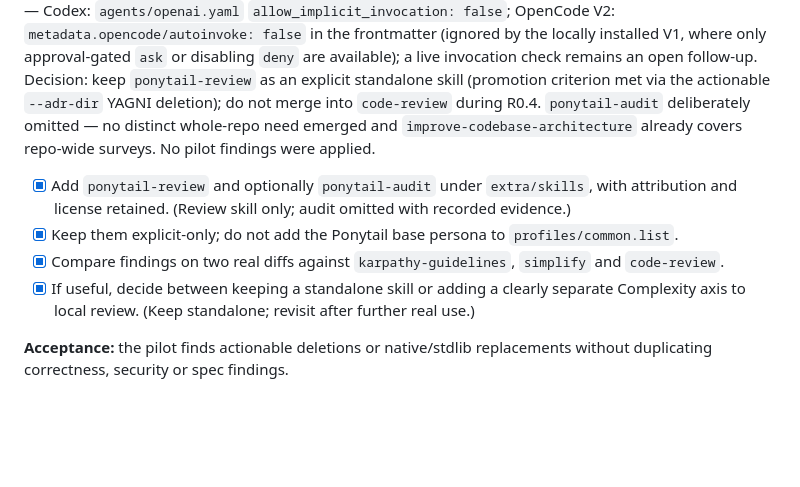
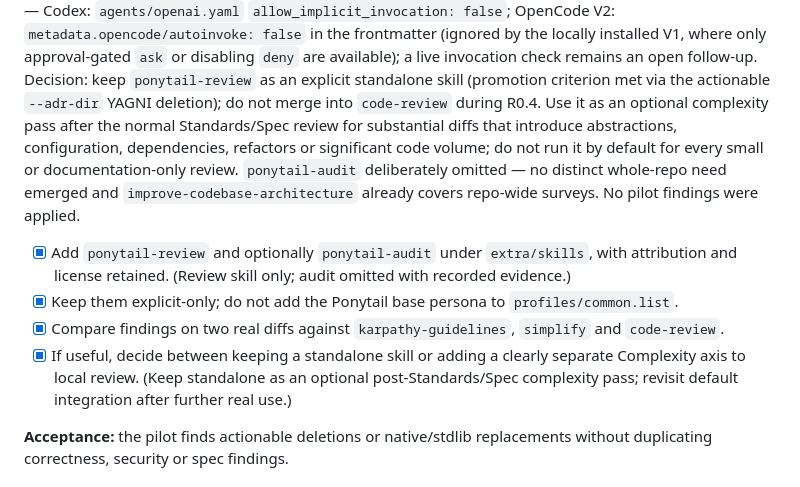
Before and after one commit to falconandrea/agent-brains, a Markdown page: docs/plans/pi-plugin-adoption-roadmap.md, the part around the change. Rendered like a GitHub page; blank space fills up the shorter version.

Commit message:
Document optional complexity review workflow

```diff
--- a/docs/plans/pi-plugin-adoption-roadmap.md
+++ b/docs/plans/pi-plugin-adoption-roadmap.md
@@ -218,9 +218,13 @@ locally installed V1, where only approval-gated `ask` or disabling `deny` are
 available); a live invocation check remains an open follow-up.
 Decision: keep `ponytail-review` as an explicit standalone skill (promotion
 criterion met via the actionable `--adr-dir` YAGNI deletion); do not merge into
-`code-review` during R0.4. `ponytail-audit` deliberately omitted — no distinct
-whole-repo need emerged and `improve-codebase-architecture` already covers
-repo-wide surveys. No pilot findings were applied.
+`code-review` during R0.4. Use it as an optional complexity pass after the normal
+Standards/Spec review for substantial diffs that introduce abstractions,
+configuration, dependencies, refactors or significant code volume; do not run it
+by default for every small or documentation-only review. `ponytail-audit`
+deliberately omitted — no distinct whole-repo need emerged and
+`improve-codebase-architecture` already covers repo-wide surveys. No pilot
+findings were applied.
 
 - [x] Add `ponytail-review` and optionally `ponytail-audit` under
   `extra/skills`, with attribution and license retained. (Review skill only;
@@ -230,8 +234,9 @@ repo-wide surveys. No pilot findings were applied.
 - [x] Compare findings on two real diffs against `karpathy-guidelines`,
   `simplify` and `code-review`.
 - [x] If useful, decide between keeping a standalone skill or adding a clearly
-  separate Complexity axis to local review. (Keep standalone; revisit after
-  further real use.)
+  separate Complexity axis to local review. (Keep standalone as an optional
+  post-Standards/Spec complexity pass; revisit default integration after further
+  real use.)
 
 **Acceptance:** the pilot finds actionable deletions or native/stdlib
 replacements without duplicating correctness, security or spec findings.
```
Also changed, not shown: 1 other file.
